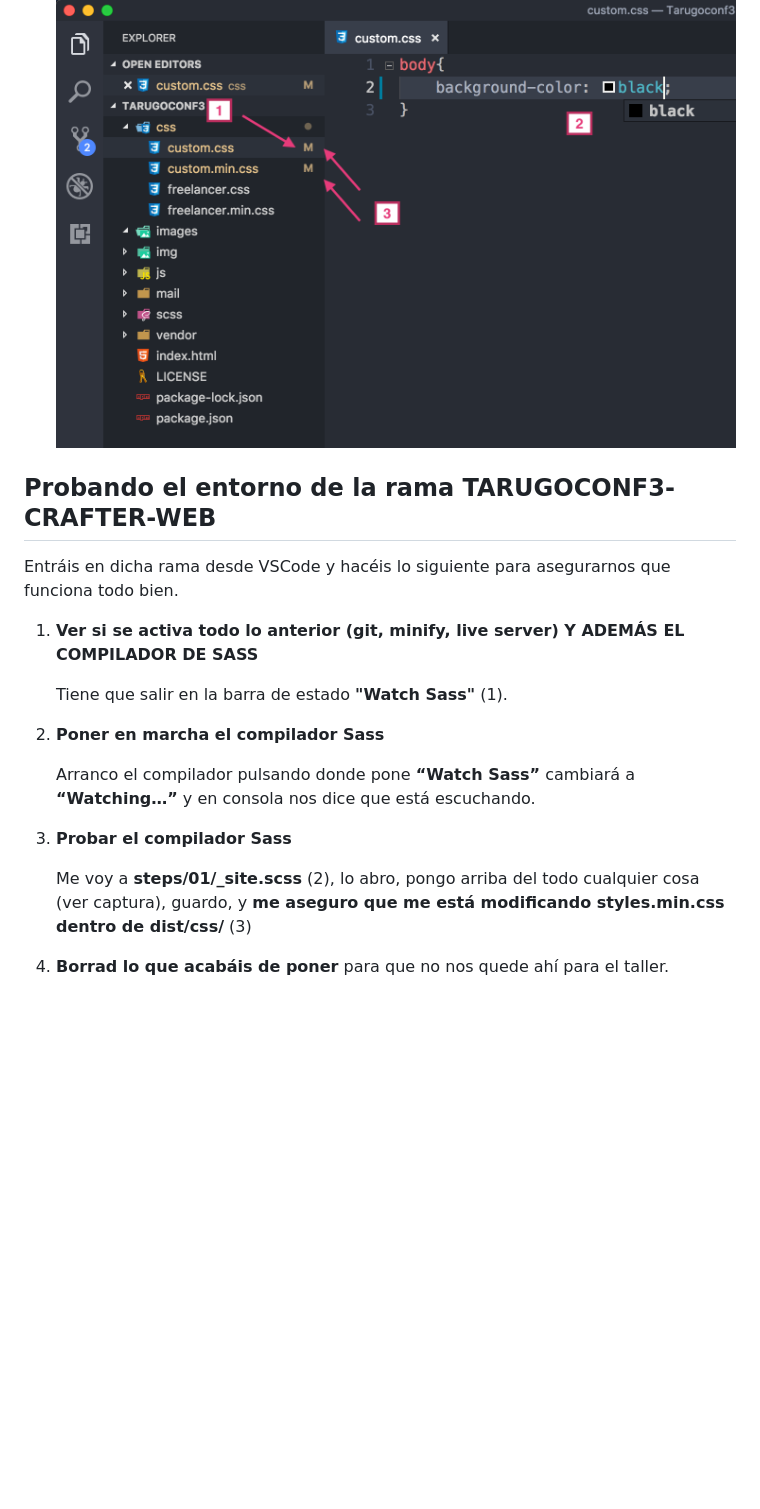
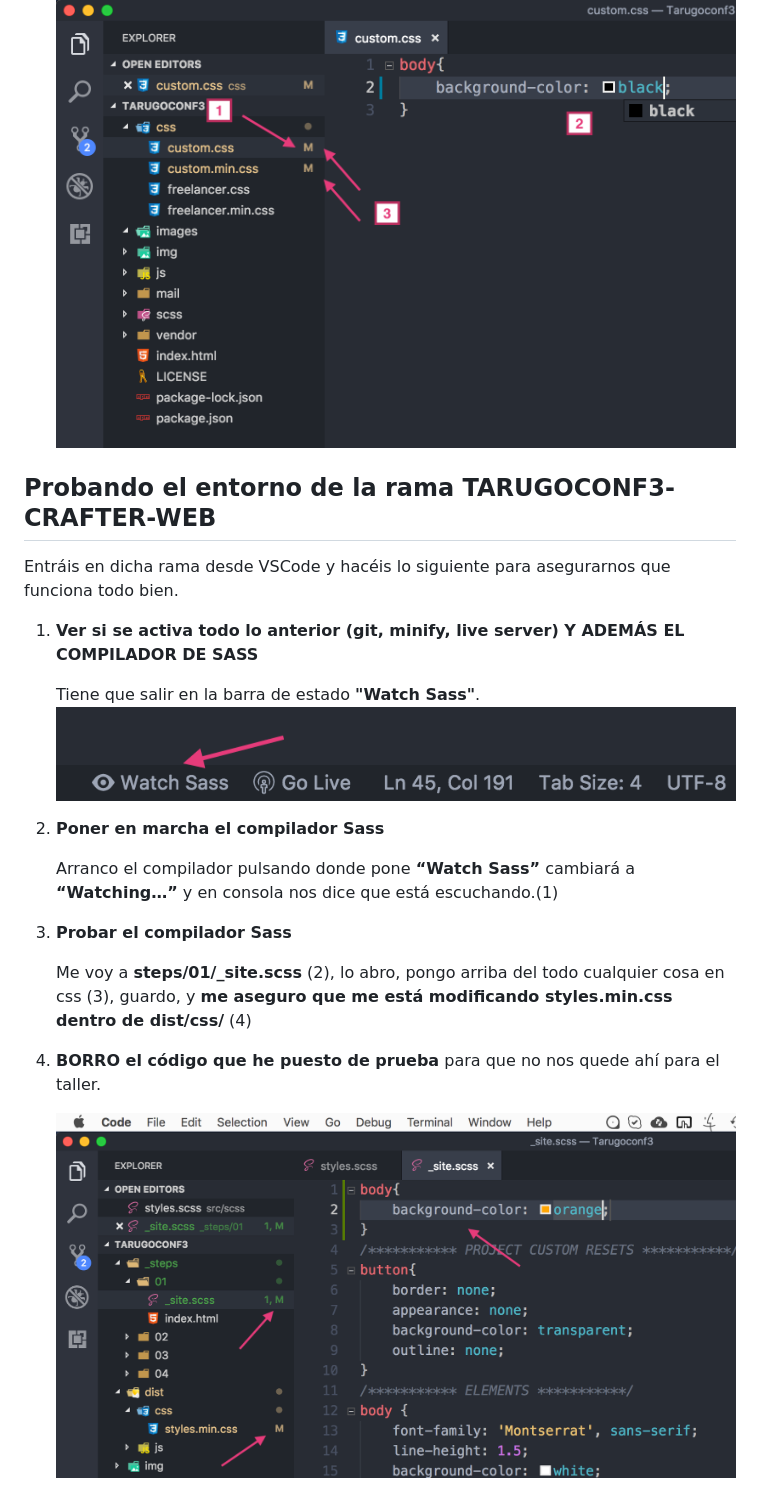
Before and after one commit to oyabun/tarugoconf3, a Markdown page: pruebas-proyectos.md, the part around the change. GitHub-like rendering; pictures changed too: images/watch.png (added); blank space fills up the shorter version.

Commit message:
Docs finish?

```diff
--- a/pruebas-proyectos.md
+++ b/pruebas-proyectos.md
@@ -29,19 +29,25 @@ Entráis en dicha rama desde VSCode y hacéis lo siguiente para asegurarnos que
 
 	![Prueba bootstrap example](images/prueba-bootstrap-2.png)
 
+
+
+
 ## **Probando el entorno de la rama TARUGOCONF3-CRAFTER-WEB**
 Entráis en dicha rama desde VSCode y hacéis lo siguiente para asegurarnos que funciona todo bien.
 
 1. 	**Ver si se activa todo lo anterior (git, minify, live server) Y ADEMÁS EL COMPILADOR DE SASS**
 
-	Tiene que salir en la barra de estado **"Watch Sass"** (1).
+	Tiene que salir en la barra de estado **"Watch Sass"**.
+	![Prueba web crafter](images/watch.png)
 
 2. 	**Poner en marcha el compilador Sass**
 
-	Arranco el compilador pulsando donde pone **“Watch Sass”** cambiará a **“Watching…”** y en consola nos dice que está escuchando.
+	Arranco el compilador pulsando donde pone **“Watch Sass”** cambiará a **“Watching…”** y en consola nos dice que está escuchando.(1)
 
 3. 	**Probar el compilador Sass**
 
-	Me voy a **steps/01/_site.scss** (2), lo abro, pongo arriba del todo cualquier cosa (ver captura), guardo, y **me aseguro que me está modificando styles.min.css dentro de dist/css/** (3)
+	Me voy a **steps/01/_site.scss** (2), lo abro, pongo arriba del todo cualquier cosa en css (3), guardo, y **me aseguro que me está modificando styles.min.css dentro de dist/css/** (4)
 
-4. 	**Borrad lo que acabáis de poner** para que no nos quede ahí para el taller.
+4. 	**BORRO el código que he puesto de prueba** para que no nos quede ahí para el taller.
+
+	![Prueba web crafter](images/prueba-web.png)
```
